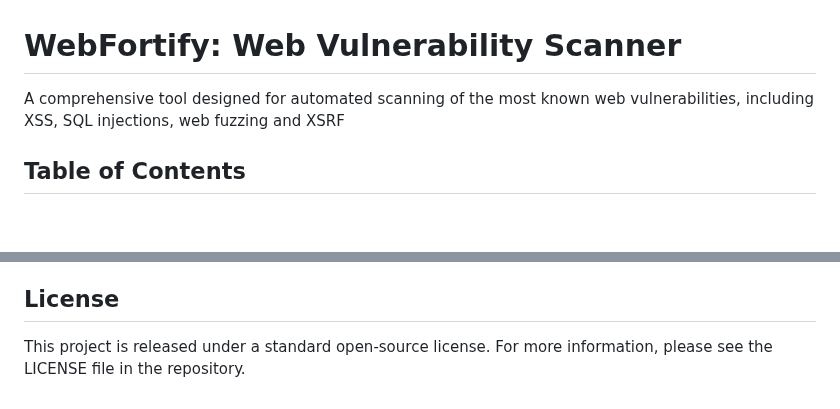
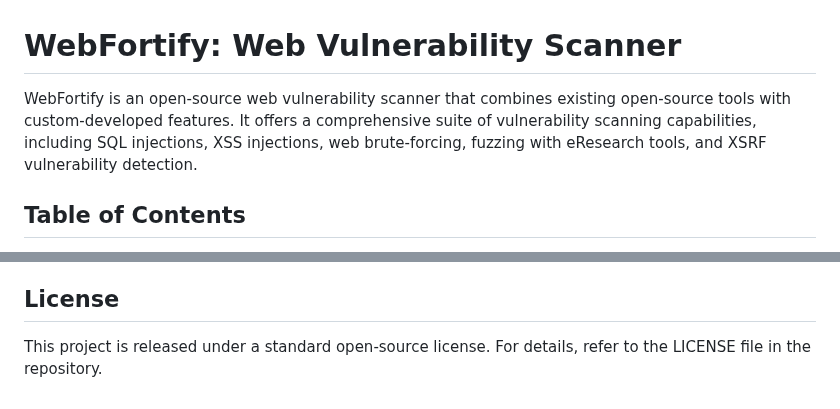
Before and after one commit to GaetanCARRE/WebFortify, a Markdown page: README.md, 2 parts joined by grey strips. Rendered like a GitHub page; blank space fills up the shorter version.

```diff
--- a/README.md
+++ b/README.md
@@ -1,6 +1,6 @@
 # WebFortify: Web Vulnerability Scanner
 
-A comprehensive tool designed for automated scanning of the most known web vulnerabilities, including XSS, SQL injections, web fuzzing and XSRF
+WebFortify is an open-source web vulnerability scanner that combines existing open-source tools with custom-developed features. It offers a comprehensive suite of vulnerability scanning capabilities, including SQL injections, XSS injections, web brute-forcing, fuzzing with eResearch tools, and XSRF vulnerability detection.
 
 ## Table of Contents
 
@@ -84,4 +88,4 @@ For any contributions, please adhere to the coding standards and guidelines prov
 
 ## License
 
-This project is released under a standard open-source license. For more information, please see the LICENSE file in the repository.
+This project is released under a standard open-source license. For details, refer to the LICENSE file in the repository.
```
Also changed, not shown: other parts of README.md (+20 -16 lines).
